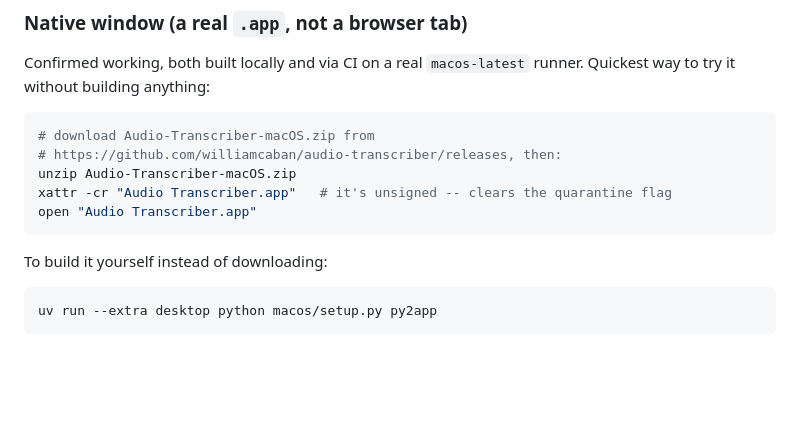
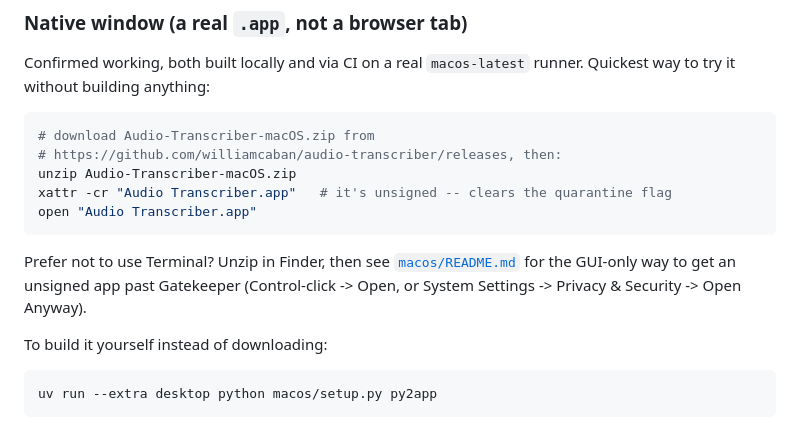
Before and after one commit to williamcaban/audio-transcriber, a Markdown page: README.md, the part around the change. Drawn GitHub-style; blank space fills up the shorter version.

````diff
--- a/README.md
+++ b/README.md
@@ -100,6 +100,11 @@ unzip Audio-Transcriber-macOS.zip
 xattr -cr "Audio Transcriber.app"   # it's unsigned -- clears the quarantine flag
 open "Audio Transcriber.app"
 ```
+
+Prefer not to use Terminal? Unzip in Finder, then see
+[`macos/README.md`](macos/README.md) for the GUI-only way to get an
+unsigned app past Gatekeeper (Control-click -> Open, or System Settings ->
+Privacy & Security -> Open Anyway).
 
 To build it yourself instead of downloading:
 
````
Also changed, not shown: macos/README.md (+16 -3 lines).
